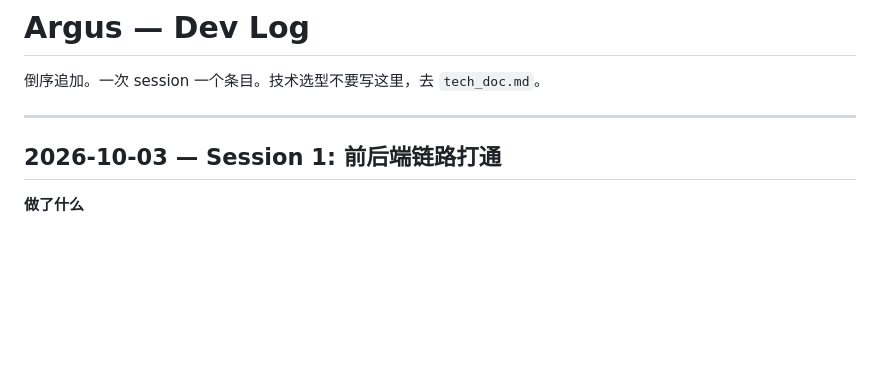
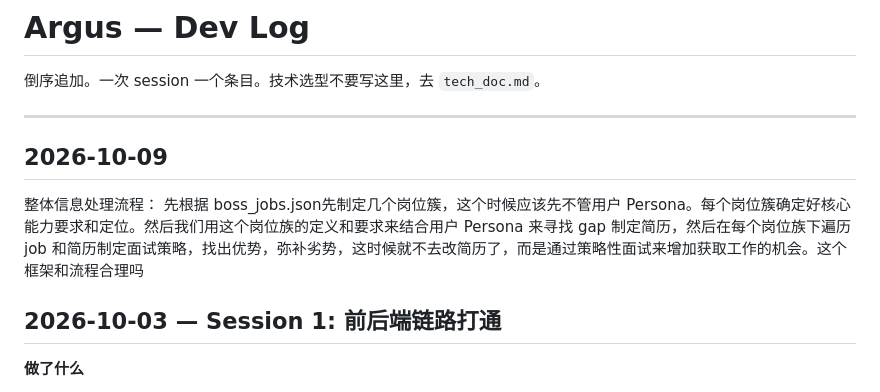
Before and after one commit to LeiChen9/Argus, a Markdown page: dev_log.md, the part around the change. Rendered like a GitHub page; blank space fills up the shorter version.

```diff
--- a/dev_log.md
+++ b/dev_log.md
@@ -3,6 +3,10 @@
 倒序追加。一次 session 一个条目。技术选型不要写这里，去 `tech_doc.md`。
 
 ---
+
+## 2026-10-09
+整体信息处理流程：
+先根据 boss_jobs.json先制定几个岗位簇，这个时候应该先不管用户 Persona。每个岗位簇确定好核心能力要求和定位。然后我们用这个岗位族的定义和要求来结合用户 Persona 来寻找 gap 制定简历，然后在每个岗位族下遍历 job 和简历制定面试策略，找出优势，弥补劣势，这时候就不去改简历了，而是通过策略性面试来增加获取工作的机会。这个框架和流程合理吗
 
 ## 2026-10-03 — Session 1: 前后端链路打通
 
```
Also changed, not shown: workflow.md (added, +163 -0 lines).
